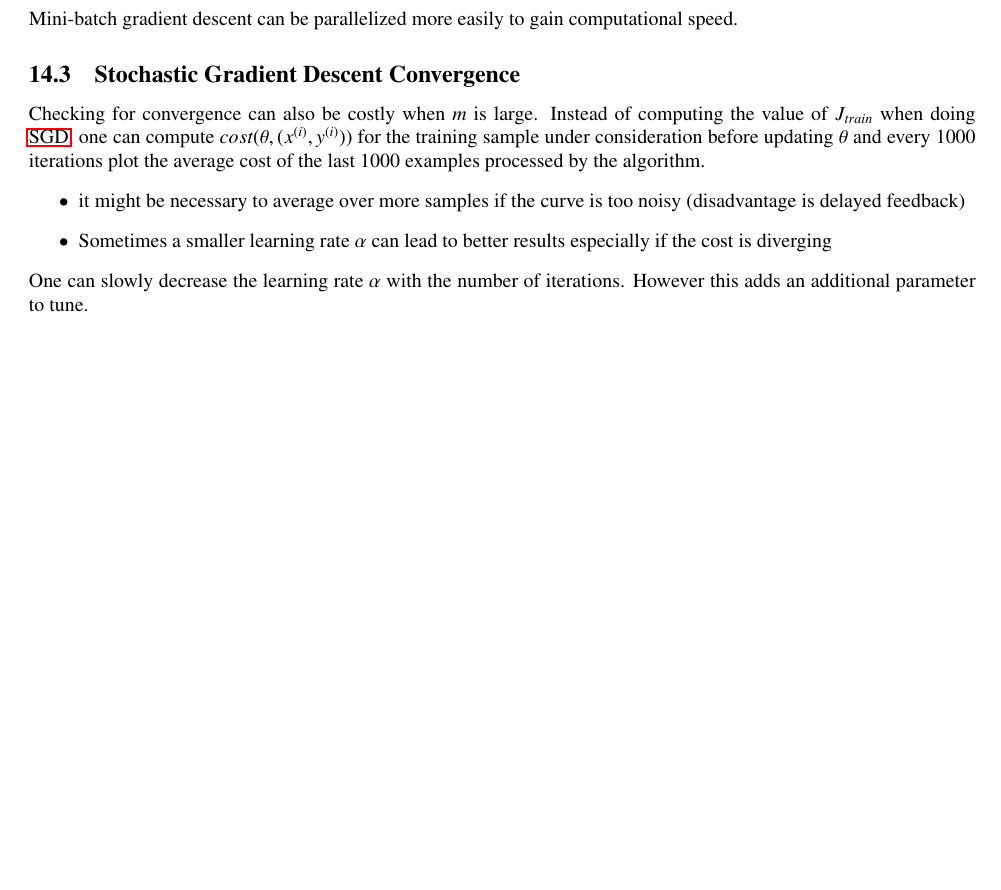
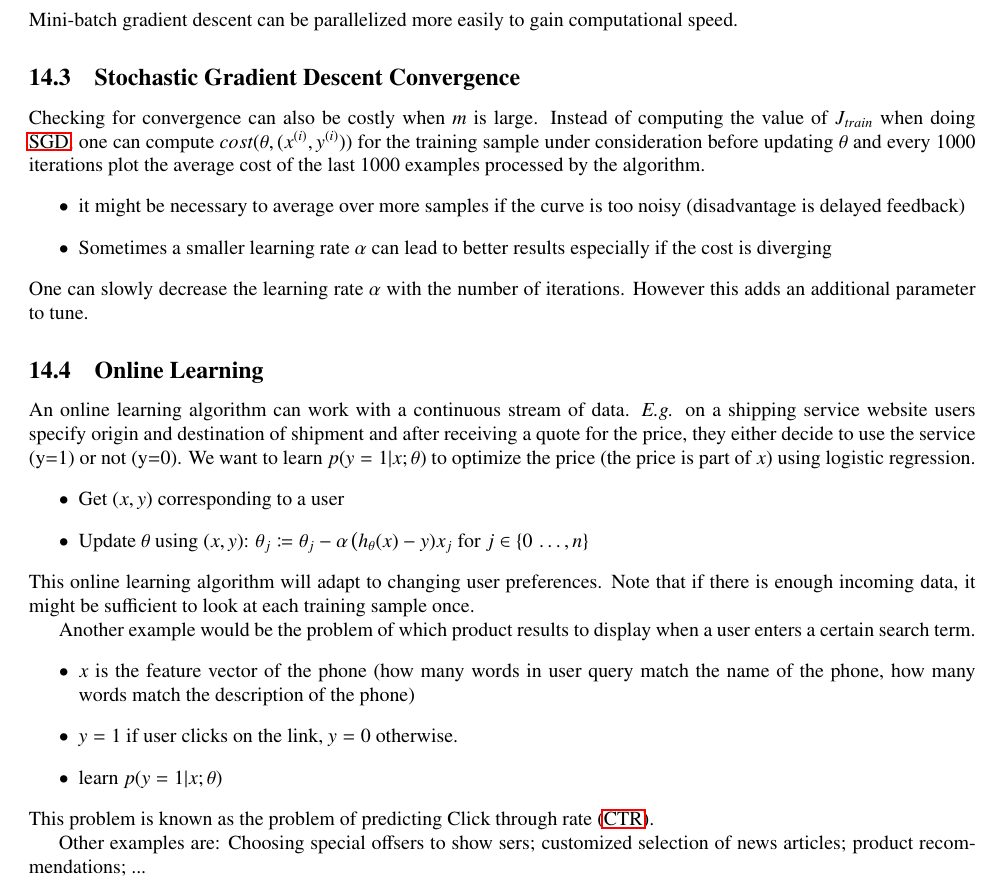
Before and after one commit to wedesoft/machine-learning-tutorial, a LaTeX document (machine-learning-tutorial.tex): part of page 30 of 32 before the commit and part of page 30 of 33 after it, cut so that both start at the same text, the shorter picture padded with empty space. Compiled offline with pdfLaTeX.

Commit message:
The online learning setting

```diff
--- a/machine-learning-tutorial.tex
+++ b/machine-learning-tutorial.tex
@@ -1557,6 +1557,26 @@ Instead of computing the value of $J_{train}$ when doing \ac{SGD}, one can compu
 \end{itemize}
 One can slowly decrease the learning rate $\alpha$ with the number of iterations. However this adds an additional parameter to tune.
 
+\subsection{Online Learning}
+An online learning algorithm can work with a continuous stream of data.
+\emph{E.g.} on a shipping service website users specify origin and destination of shipment and after receiving a quote for the price, they either decide to use the service (y=1) or not (y=0). We want to learn $p(y=1|x;\theta)$ to optimize the price (the price is part of $x$) using logistic regression.
+\begin{itemize}
+  \item Get $(x,y)$ corresponding to a user
+  \item Update $\theta$ using $(x,y)$: $\theta_j\coloneqq\theta_j-\alpha\,\big(h_\theta(x)-y)x_j$ for $j\in\{0\,\ldots,n\}$
+\end{itemize}
+This online learning algorithm will adapt to changing user preferences.
+Note that if there is enough incoming data, it might be sufficient to look at each training sample once.
+
+Another example would be the problem of which product results to display when a user enters a certain search term.
+\begin{itemize}
+  \item $x$ is the feature vector of the phone (how many words in user query match the name of the phone, how many words match the description of the phone)
+  \item $y=1$ if user clicks on the link, $y=0$ otherwise.
+  \item learn $p(y=1|x;\theta)$
+\end{itemize}
+This problem is known as the problem of predicting \ac{CTR}.
+
+Other examples are: Choosing special offsers to show sers; customized selection of news articles; product recommendations; ...
+
 \section{Further Reading}
 \begin{itemize}
   \item \acp{CNN}
```
Also changed, not shown: machine-learning-tutorial.tex (1 more changed lines), 1 other file.
